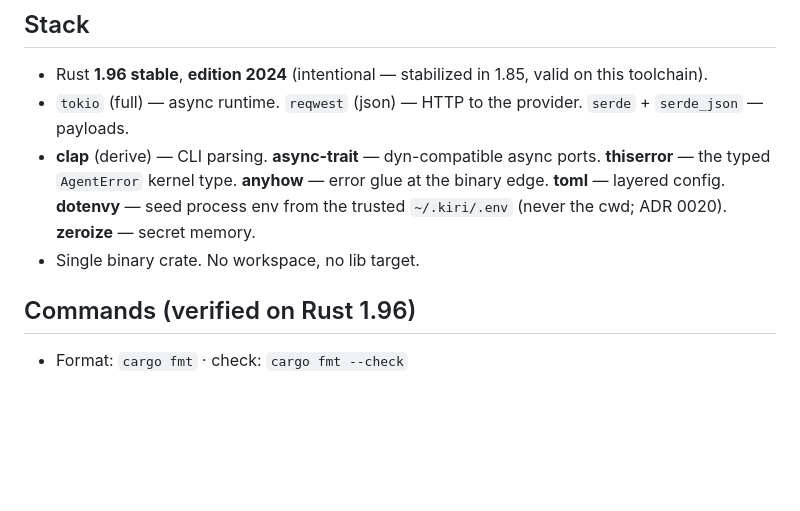
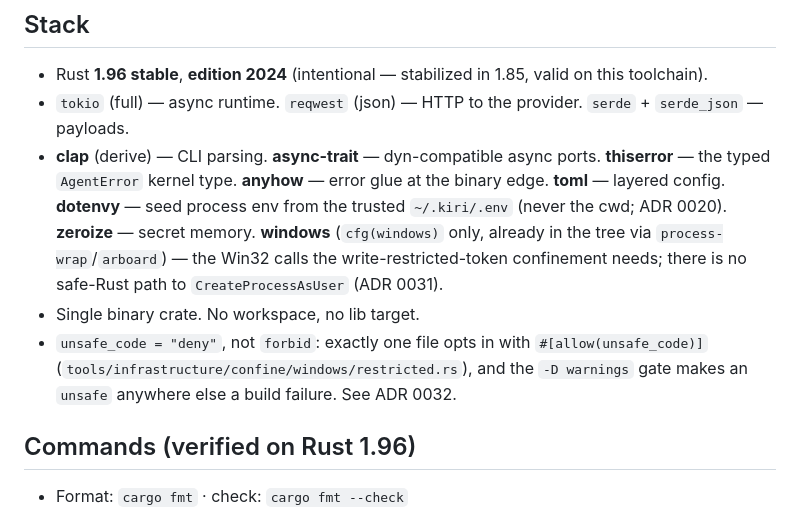
Before and after one commit to TheoOdawara/Kiri, a Markdown page: CLAUDE.md, the part around one of its changes. Drawn GitHub-style; blank space fills up the shorter version.

```diff
--- a/CLAUDE.md
+++ b/CLAUDE.md
@@ -12,7 +12,12 @@ Layers on the global contract — only project-specific rules below; when they c
 - **clap** (derive) — CLI parsing. **async-trait** — dyn-compatible async ports. **thiserror** — the typed
   `AgentError` kernel type. **anyhow** — error glue at the binary edge. **toml** — layered config.
   **dotenvy** — seed process env from the trusted `~/.kiri/.env` (never the cwd; ADR 0020). **zeroize** — secret memory.
+  **windows** (`cfg(windows)` only, already in the tree via `process-wrap`/`arboard`) — the Win32 calls the
+  write-restricted-token confinement needs; there is no safe-Rust path to `CreateProcessAsUser` (ADR 0031).
 - Single binary crate. No workspace, no lib target.
+- `unsafe_code = "deny"`, not `forbid`: exactly one file opts in with `#[allow(unsafe_code)]`
+  (`tools/infrastructure/confine/windows/restricted.rs`), and the `-D warnings` gate makes an `unsafe`
+  anywhere else a build failure. See ADR 0032.
 
 ## Commands (verified on Rust 1.96)
 
```
Also changed, not shown: other parts of CLAUDE.md (+20 -5 lines).
